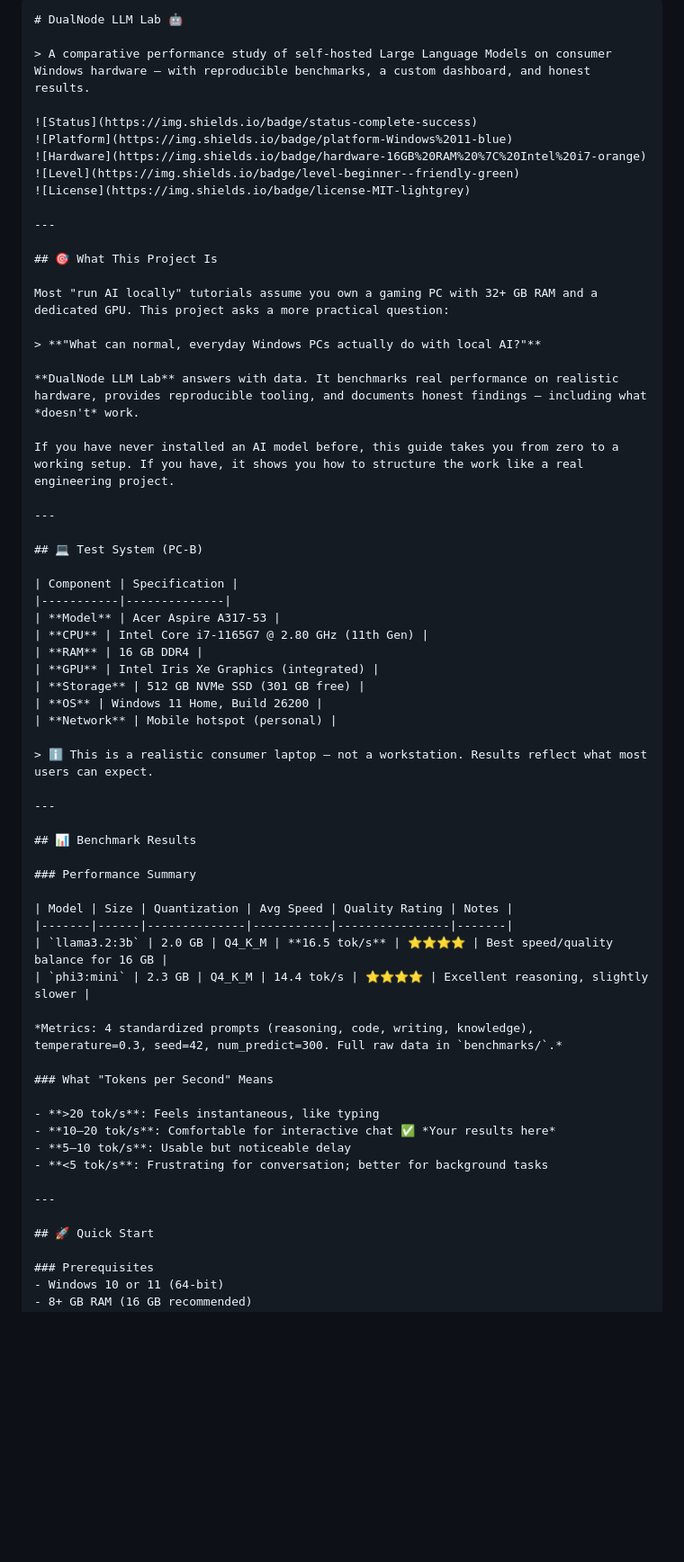
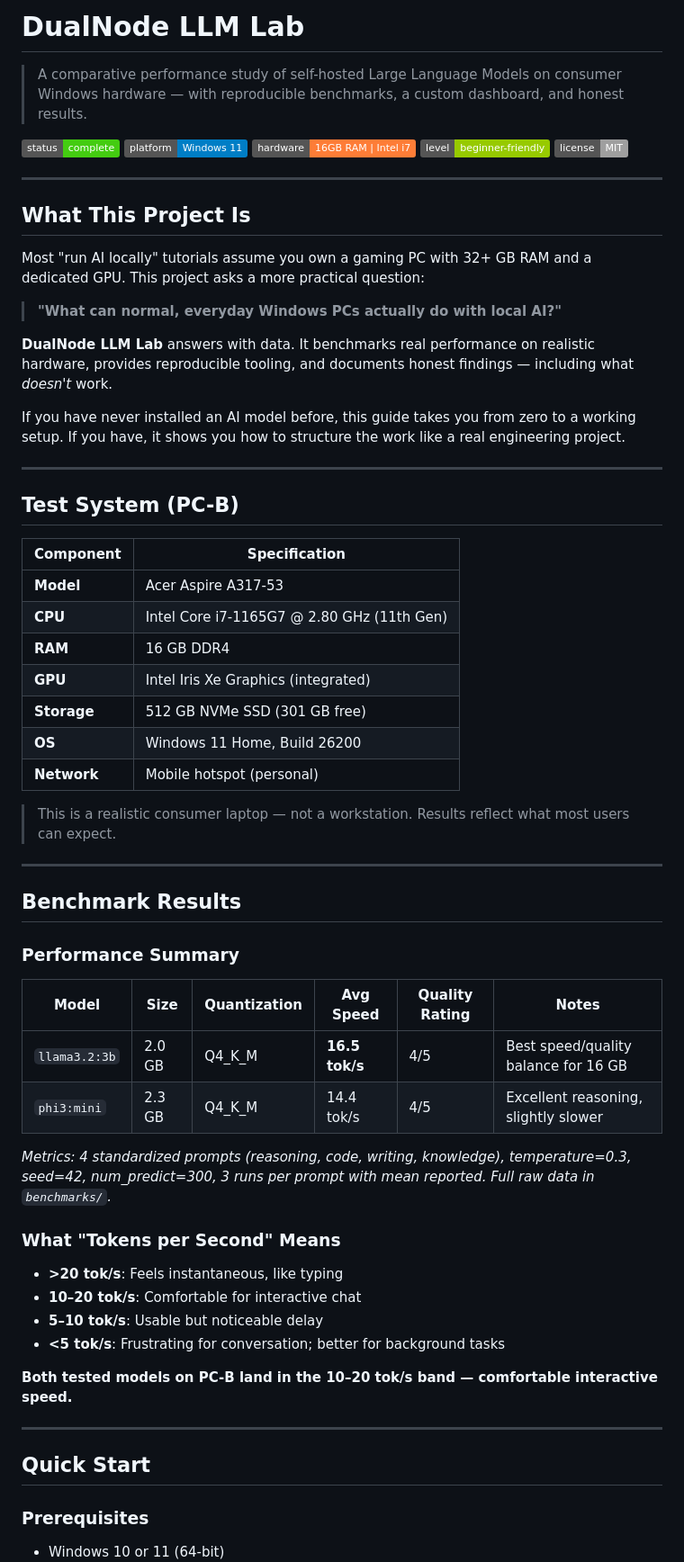
Before and after one commit to oneaarmdeveloper/dualnode-llm-lab, a Markdown page: README.md, the part around one of its changes. Shown at 90% size. GitHub-like rendering; badges without logos; blank space fills up the shorter version.

Commit message:
implemented changes in the README

````diff
--- a/README.md
+++ b/README.md
@@ -1,6 +1,4 @@
-
-```markdown
-# DualNode LLM Lab 🤖
+# DualNode LLM Lab
 
 > A comparative performance study of self-hosted Large Language Models on consumer Windows hardware — with reproducible benchmarks, a custom dashboard, and honest results.
 
@@ -12,7 +10,7 @@
 
 ---
 
-## 🎯 What This Project Is
+## What This Project Is
 
 Most "run AI locally" tutorials assume you own a gaming PC with 32+ GB RAM and a dedicated GPU. This project asks a more practical question:
 
@@ -24,7 +22,7 @@ If you have never installed an AI model before, this guide takes you from zero t
 
 ---
 
-## 💻 Test System (PC-B)
+## Test System (PC-B)
 
 | Component | Specification |
 |-----------|--------------|
@@ -36,31 +34,33 @@ If you have never installed an AI model before, this guide takes you from zero t
 | **OS** | Windows 11 Home, Build 26200 |
 | **Network** | Mobile hotspot (personal) |
 
-> ℹ️ This is a realistic consumer laptop — not a workstation. Results reflect what most users can expect.
+> This is a realistic consumer laptop — not a workstation. Results reflect what most users can expect.
 
 ---
 
-## 📊 Benchmark Results
+## Benchmark Results
 
 ### Performance Summary
 
 | Model | Size | Quantization | Avg Speed | Quality Rating | Notes |
 |-------|------|--------------|-----------|----------------|-------|
-| `llama3.2:3b` | 2.0 GB | Q4_K_M | **16.5 tok/s** | ⭐⭐⭐⭐ | Best speed/quality balance for 16 GB |
-| `phi3:mini` | 2.3 GB | Q4_K_M | 14.4 tok/s | ⭐⭐⭐⭐ | Excellent reasoning, slightly slower |
+| `llama3.2:3b` | 2.0 GB | Q4_K_M | **16.5 tok/s** | 4/5 | Best speed/quality balance for 16 GB |
+| `phi3:mini` | 2.3 GB | Q4_K_M | 14.4 tok/s | 4/5 | Excellent reasoning, slightly slower |
 
-*Metrics: 4 standardized prompts (reasoning, code, writing, knowledge), temperature=0.3, seed=42, num_predict=300. Full raw data in `benchmarks/`.*
+*Metrics: 4 standardized prompts (reasoning, code, writing, knowledge), temperature=0.3, seed=42, num_predict=300, 3 runs per prompt with mean reported. Full raw data in `benchmarks/`.*
 
 ### What "Tokens per Second" Means
 
 - **>20 tok/s**: Feels instantaneous, like typing
-- **10–20 tok/s**: Comfortable for interactive chat ✅ *Your results here*
+- **10–20 tok/s**: Comfortable for interactive chat
 - **5–10 tok/s**: Usable but noticeable delay
 - **<5 tok/s**: Frustrating for conversation; better for background tasks
 
+**Both tested models on PC-B land in the 10–20 tok/s band — comfortable interactive speed.**
+
 ---
 
-## 🚀 Quick Start
+## Quick Start
 
 ### Prerequisites
 - Windows 10 or 11 (64-bit)
````
Also changed, not shown: other parts of README.md (+13 -14 lines).
